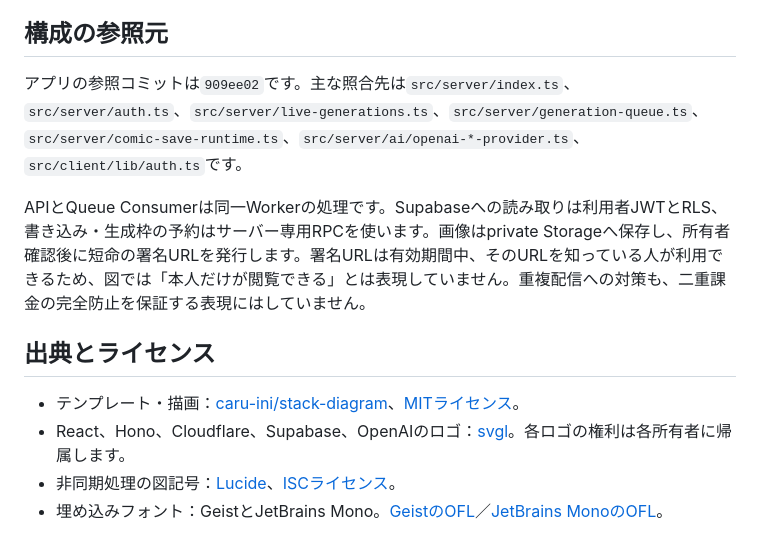
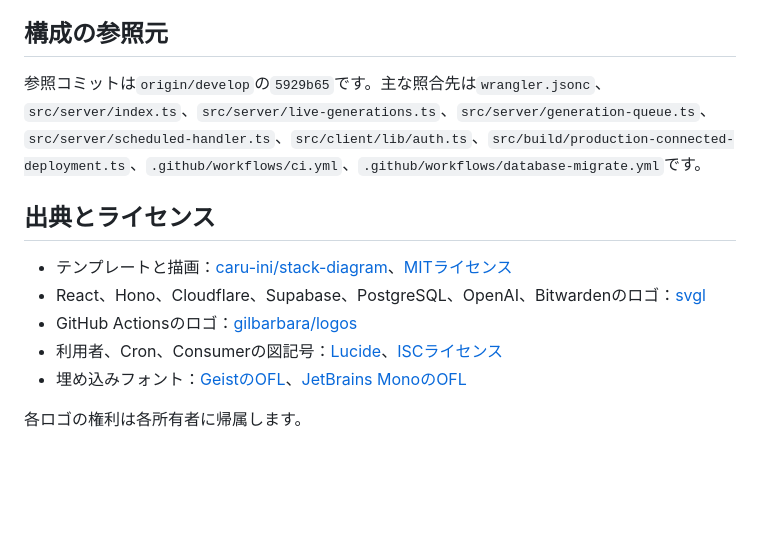
Before and after one commit to tossyhal/manga-nikki, a Markdown page: docs/diagrams/README.md, the part around one of its changes. Rendered like a GitHub page; blank space fills up the shorter version.

```diff
--- a/docs/diagrams/README.md
+++ b/docs/diagrams/README.md
@@ -24,13 +45,14 @@ Python3.9以上、uv、Chromiumの実行に必要なOSライブラリ、日本
 
 ## 構成の参照元
 
-アプリの参照コミットは`909ee02`です。主な照合先は`src/server/index.ts`、`src/server/auth.ts`、`src/server/live-generations.ts`、`src/server/generation-queue.ts`、`src/server/comic-save-runtime.ts`、`src/server/ai/openai-*-provider.ts`、`src/client/lib/auth.ts`です。
-
-APIとQueue Consumerは同一Workerの処理です。Supabaseへの読み取りは利用者JWTとRLS、書き込み・生成枠の予約はサーバー専用RPCを使います。画像はprivate Storageへ保存し、所有者確認後に短命の署名URLを発行します。署名URLは有効期間中、そのURLを知っている人が利用できるため、図では「本人だけが閲覧できる」とは表現していません。重複配信への対策も、二重課金の完全防止を保証する表現にはしていません。
+参照コミットは`origin/develop`の`5929b65`です。主な照合先は`wrangler.jsonc`、`src/server/index.ts`、`src/server/live-generations.ts`、`src/server/generation-queue.ts`、`src/server/scheduled-handler.ts`、`src/client/lib/auth.ts`、`src/build/production-connected-deployment.ts`、`.github/workflows/ci.yml`、`.github/workflows/database-migrate.yml`です。
 
 ## 出典とライセンス
 
-- テンプレート・描画：[caru-ini/stack-diagram](https://github.com/caru-ini/stack-diagram/tree/1ed53e3e9525364ae5d82e0430f2bb3f7ef4c838/skills/stack-diagram)、[MITライセンス](licenses/stack-diagram.txt)。
-- React、Hono、Cloudflare、Supabase、OpenAIのロゴ：[svgl](https://svgl.app/)。各ロゴの権利は各所有者に帰属します。
-- 非同期処理の図記号：[Lucide](https://lucide.dev/)、[ISCライセンス](licenses/lucide.txt)。
-- 埋め込みフォント：GeistとJetBrains Mono。[GeistのOFL](licenses/OFL-Geist.txt)／[JetBrains MonoのOFL](licenses/OFL-JetBrainsMono.txt)。
+- テンプレートと描画：[caru-ini/stack-diagram](https://github.com/caru-ini/stack-diagram/tree/1ed53e3e9525364ae5d82e0430f2bb3f7ef4c838/skills/stack-diagram)、[MITライセンス](licenses/stack-diagram.txt)
+- React、Hono、Cloudflare、Supabase、PostgreSQL、OpenAI、Bitwardenのロゴ：[svgl](https://svgl.app/)
+- GitHub Actionsのロゴ：[gilbarbara/logos](https://github.com/gilbarbara/logos)
+- 利用者、Cron、Consumerの図記号：[Lucide](https://lucide.dev/)、[ISCライセンス](licenses/lucide.txt)
+- 埋め込みフォント：[GeistのOFL](licenses/OFL-Geist.txt)、[JetBrains MonoのOFL](licenses/OFL-JetBrainsMono.txt)
+
+各ロゴの権利は各所有者に帰属します。
```
Also changed, not shown: other parts of docs/diagrams/README.md (+29 -8 lines), docs/diagrams/architecture-dark.png (added), docs/diagrams/architecture.png, 1 other file.
